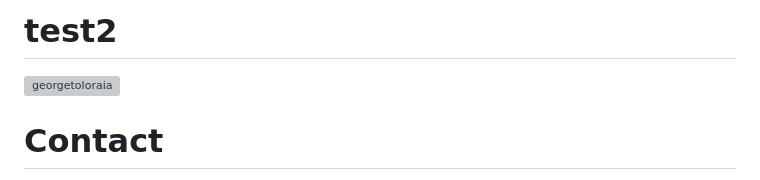
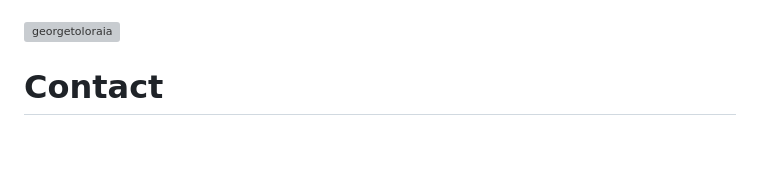
Before and after one commit to georgetoloraia/georgetoloraia, a Markdown page: README.md, the part around one of its changes. GitHub-like rendering; blank space fills up the shorter version; grey boxes are pictures that could not be loaded.

```diff
--- a/README.md
+++ b/README.md
@@ -29,5 +28,4 @@
 
-# test2
 <p align="left"> <a href="https://github.com/ryo-ma/github-profile-trophy"><img src="https://github-profile-trophy.vercel.app/?username=georgetoloraia" alt="georgetoloraia" /></a> </p>
 
 # Contact
```
Also changed, not shown: other parts of README.md (+5 -6 lines).
